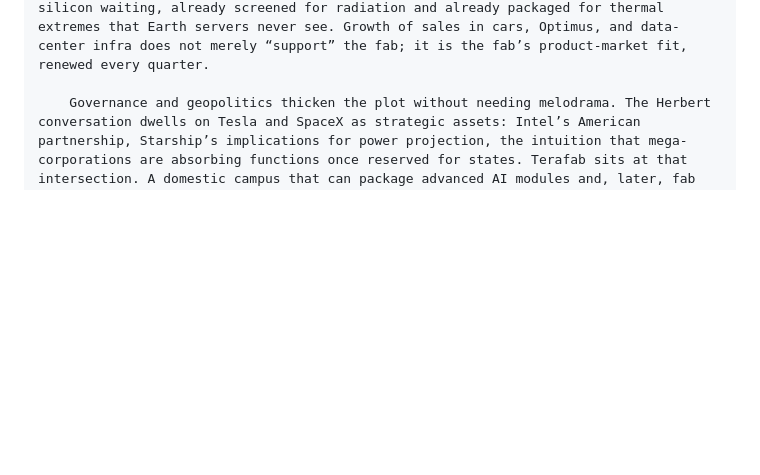
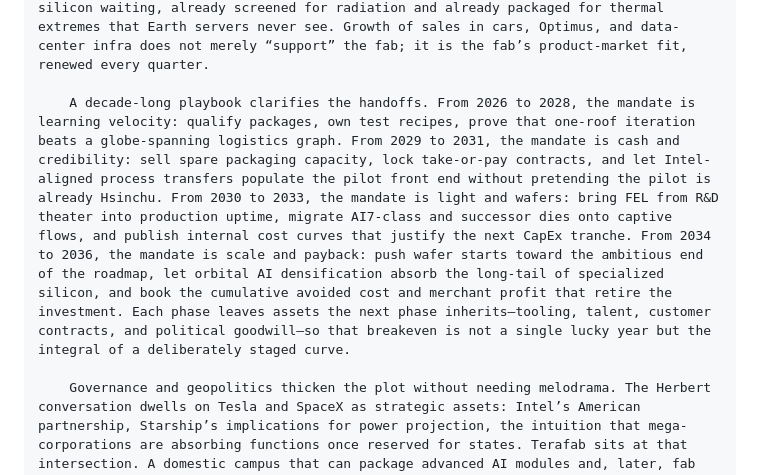
Before and after one commit to Srinijaani/Aug2026-Grok_Bot, a Markdown page: terafab-success-case-2036.md, the part around the change. Rendered like a GitHub page; blank space fills up the shorter version.

Commit message:
Reach ~3000-word essay length for Terafab success case
Add staged 2026–2036 playbook handoffs tying packaging, merchant
OSAT, FEL maturation, and demand growth to ROI breakeven.

Co-authored-by: Srinijaani <Srinijaani@users.noreply.github.com>

```diff
--- a/terafab-success-case-2036.md
+++ b/terafab-success-case-2036.md
@@ -162,6 +162,8 @@ Assumptions common to all scenarios:
 
 		Watch how the demand engines specifically feed that crossing. Vehicle sales and Autonomy attach rates create a predictable, regulation-shaped cadence: model years, hardware revisions, dual-redundant compute for safety cases. That cadence is Terafab’s metronome—the rhythm that keeps cleanrooms staffed and depreciation schedules honest. Optimus injects bursts: factory deployments inside Tesla and SpaceX first, then external customers, each robot a cluster of packages that must be tested like mission hardware because a humanoid failure mode is not a blue screen—it is a physical event. Data-center infrastructure—racks on Earth, then buses in sun-synchronous orbit—injects the asymptotic hunger Baggett describes as “way bigger and way sooner.” When Starship’s marginal cost of mass falls, the rational response of capital is not to debate aesthetics of orbital compute; it is to order silicon. Terafab’s job is to have that silicon waiting, already screened for radiation and already packaged for thermal extremes that Earth servers never see. Growth of sales in cars, Optimus, and data-center infra does not merely “support” the fab; it is the fab’s product-market fit, renewed every quarter.
 
+		A decade-long playbook clarifies the handoffs. From 2026 to 2028, the mandate is learning velocity: qualify packages, own test recipes, prove that one-roof iteration beats a globe-spanning logistics graph. From 2029 to 2031, the mandate is cash and credibility: sell spare packaging capacity, lock take-or-pay contracts, and let Intel-aligned process transfers populate the pilot front end without pretending the pilot is already Hsinchu. From 2030 to 2033, the mandate is light and wafers: bring FEL from R&D theater into production uptime, migrate AI7-class and successor dies onto captive flows, and publish internal cost curves that justify the next CapEx tranche. From 2034 to 2036, the mandate is scale and payback: push wafer starts toward the ambitious end of the roadmap, let orbital AI densification absorb the long-tail of specialized silicon, and book the cumulative avoided cost and merchant profit that retire the investment. Each phase leaves assets the next phase inherits—tooling, talent, customer contracts, and political goodwill—so that breakeven is not a single lucky year but the integral of a deliberately staged curve.
+
 		Governance and geopolitics thicken the plot without needing melodrama. The Herbert conversation dwells on Tesla and SpaceX as strategic assets: Intel’s American partnership, Starship’s implications for power projection, the intuition that mega-corporations are absorbing functions once reserved for states. Terafab sits at that intersection. A domestic campus that can package advanced AI modules and, later, fab them with a next-generation light source is not only a Tesla supply chain hedge; it is a national capability argument. Tax abatements in Grimes County through the mid-2030s, Texas Enterprise funding, and the employment of thousands are the local politics. The deeper politics is priority: when the world’s leading edge is concentrated offshore, the entity that can guarantee inference silicon for autonomous fleets and orbital constellations holds leverage that compounds. Whether or not Tesla and SpaceX formally merge—as Chamath’s near-certainty and Baggett’s 99.99% aside suggest many expect—the fab already behaves like shared nervous tissue. Boards argue about transfer prices; engineers argue about mask revisions; the civilization roadmap does not wait for the argument to end.
 
 		Risks remain real, and a success essay that ignores them is marketing. Semiconductor equipment ages; utilization must be high early or CapEx becomes a trap. FEL may slip past 2030. Intel’s process may mature slower than slides promise. Optimus may scale later than keynotes. Orbital data centers may face thermal, debris, or regulatory walls. Merchant customers may fear co-locating with a competitor’s captive lines. Yield excursions can erase a year of margin. Talent wars with TSMC, Samsung, and ASML can slow every ramp. The success case does not deny these; it sequences around them. Packaging first reduces technology risk. Captive demand reduces utilization risk. Merchant take-or-pay reduces financing risk. FEL as a mid-decade amplifier reduces cost risk after the campus already exists. Cars and robots provide base load when launch cadences wobble. Space AI provides upside when Earth edge saturates a given node. Diversified SKUs inside one inference family reduce the odds that a single product delay idles a hundred million square feet. This is not optimism as mood; it is optimism as portfolio construction inside one factory.
```
